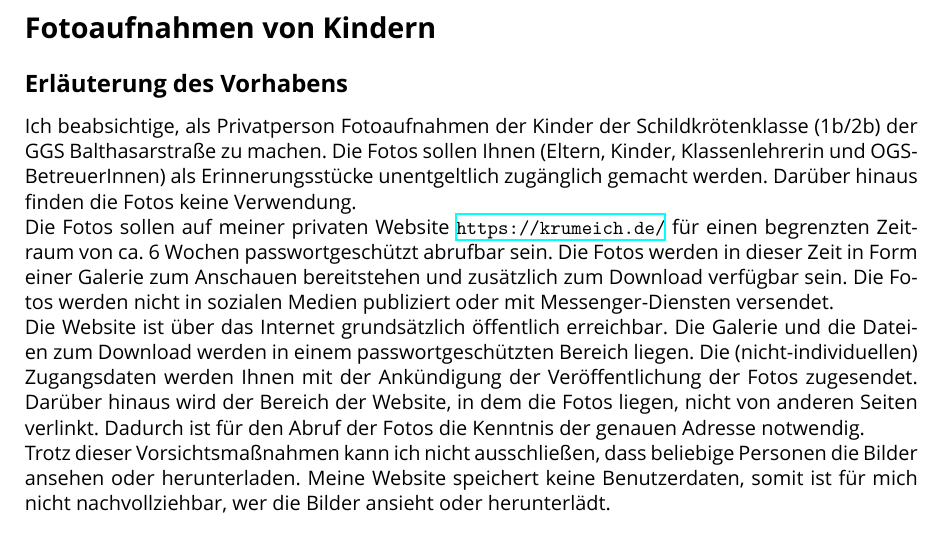
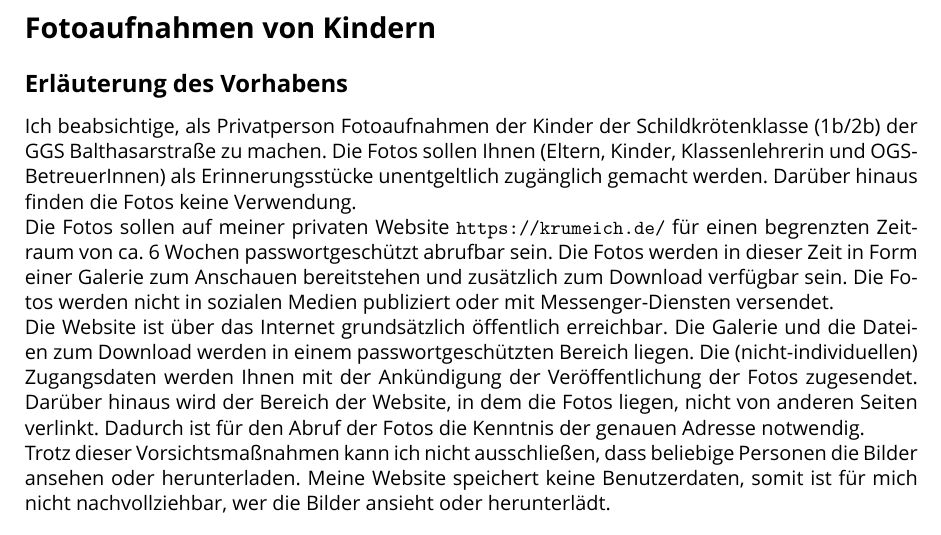
Before and after one commit to krumeich/dsgvo-erklaerung, a LaTeX document (dsgvo-einverstaendnis.tex): part of page 1 of 2, cut so that both start at the same text. Compiled offline with XeLaTeX; a missing font is replaced by an installed copy or a similar font.

Commit message:
Hyperlinks Border unsichtbar

```diff
--- a/dsgvo-einverstaendnis.tex
+++ b/dsgvo-einverstaendnis.tex
@@ -6,7 +6,8 @@
 \usepackage{paralist}
 \usepackage{fontspec}
 \usepackage{xcolor}
-\usepackage{hyperref}
+\usepackage[unicode=true]{hyperref}
+\hypersetup{pdfborder={0 0 0}, breaklinks=true}
 
 \defaultfontfeatures{Mapping=tex-text}
 \setmainfont[Mapping=tex-text]{Candara}
```
